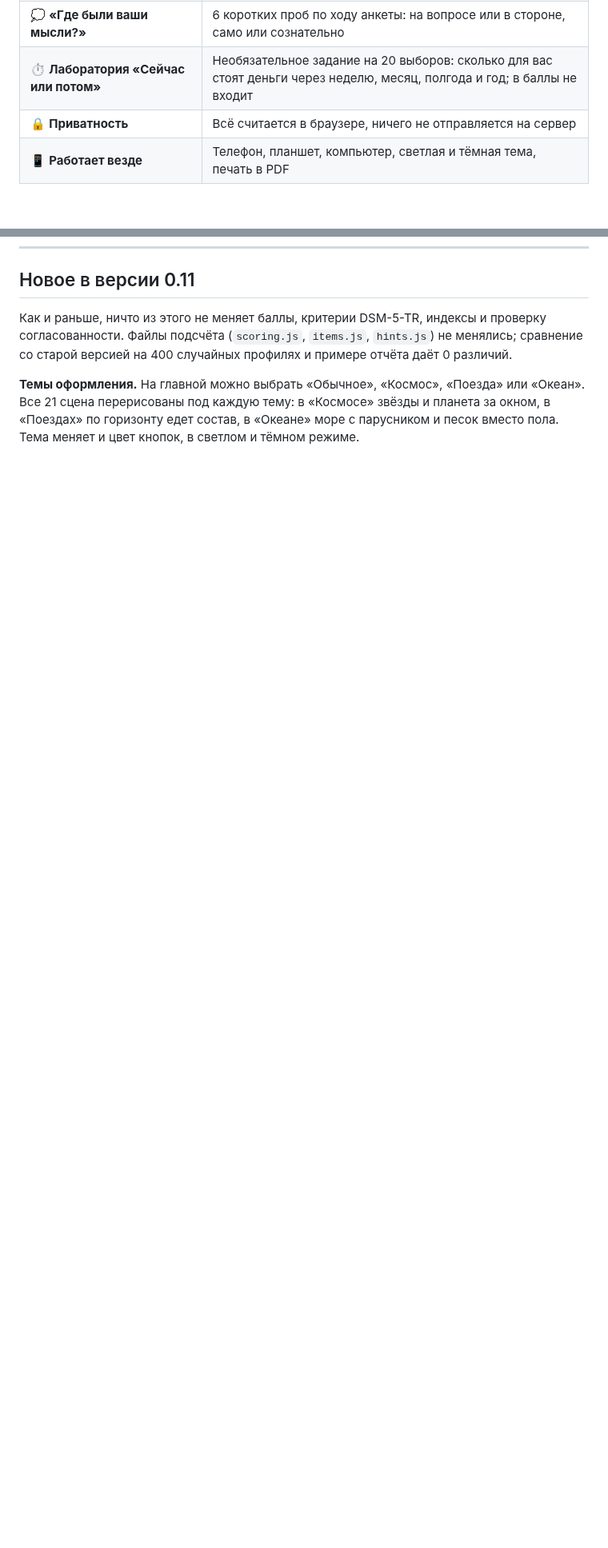
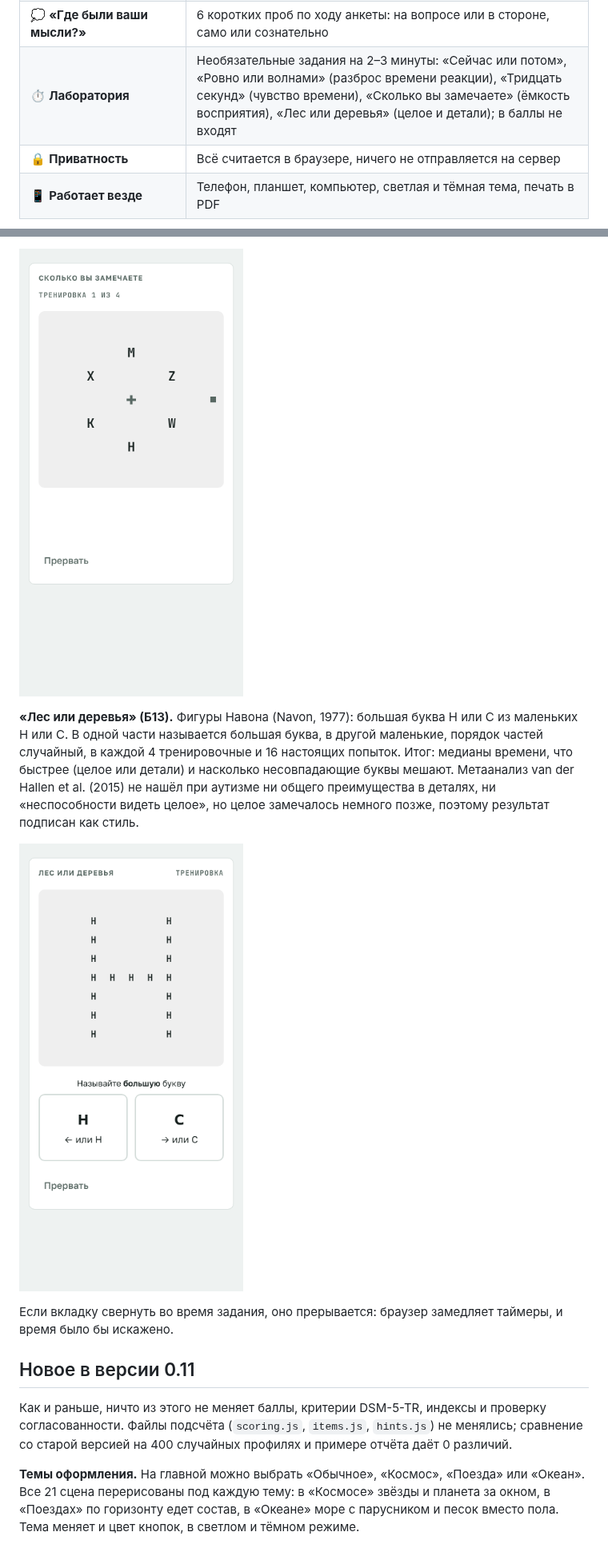
Before and after one commit to arphset/ND-Screen, a Markdown page: README.md, 2 parts joined by grey strips. Shown at 80% size. GitHub-like rendering; pictures changed too: docs/screenshots/lab-load.png (added), docs/screenshots/lab-navon.png (added); blank space fills up the shorter version.

```diff
--- a/README.md
+++ b/README.md
@@ -94,7 +94,7 @@ ND-Screen решает это одной анкетой с расширенно
 | 🧑‍🎤 **Мой персонаж** | Пиксельный человечек под себя, предметы подсказаны ответами, без диагнозов на картинке, скачивание PNG |
 | 🎵 **Тихая музыка** | Чиптюн в браузере, по умолчанию выключен, молчит в разделах о настроении и выгорании |
 | 💭 **«Где были ваши мысли?»** | 6 коротких проб по ходу анкеты: на вопросе или в стороне, само или сознательно |
-| ⏱️ **Лаборатория «Сейчас или потом»** | Необязательное задание на 20 выборов: сколько для вас стоят деньги через неделю, месяц, полгода и год; в баллы не входит |
+| ⏱️ **Лаборатория** | Необязательные задания на 2–3 минуты: «Сейчас или потом», «Ровно или волнами» (разброс времени реакции), «Тридцать секунд» (чувство времени), «Сколько вы замечаете» (ёмкость восприятия), «Лес или деревья» (целое и детали); в баллы не входят |
 | 🔒 **Приватность** | Всё считается в браузере, ничего не отправляется на сервер |
 | 📱 **Работает везде** | Телефон, планшет, компьютер, светлая и тёмная тема, печать в PDF |
 
@@ -102,3 +117,10 @@ ND-Screen решает это одной анкетой с расширенно
+![Сколько вы замечаете](docs/screenshots/lab-load.png)
+
+**«Лес или деревья» (Б13).** Фигуры Навона (Navon, 1977): большая буква Н или С из маленьких Н или С. В одной части называется большая буква, в другой маленькие, порядок частей случайный, в каждой 4 тренировочные и 16 настоящих попыток. Итог: медианы времени, что быстрее (целое или детали) и насколько несовпадающие буквы мешают. Метаанализ van der Hallen et al. (2015) не нашёл при аутизме ни общего преимущества в деталях, ни «неспособности видеть целое», но целое замечалось немного позже, поэтому результат подписан как стиль.
+
+![Лес или деревья](docs/screenshots/lab-navon.png)
+
+Если вкладку свернуть во время задания, оно прерывается: браузер замедляет таймеры, и время было бы искажено.
 
 ## Новое в версии 0.11
 
```
Also changed, not shown: other parts of README.md (+16 -1 lines), docs/ideas-5.md (added, +115 -0 lines), docs/release-0.12.md (added, +12 -0 lines), docs/screenshots/lab-rt.png (added), docs/screenshots/lab-tasks.png (added), 11 other files.
